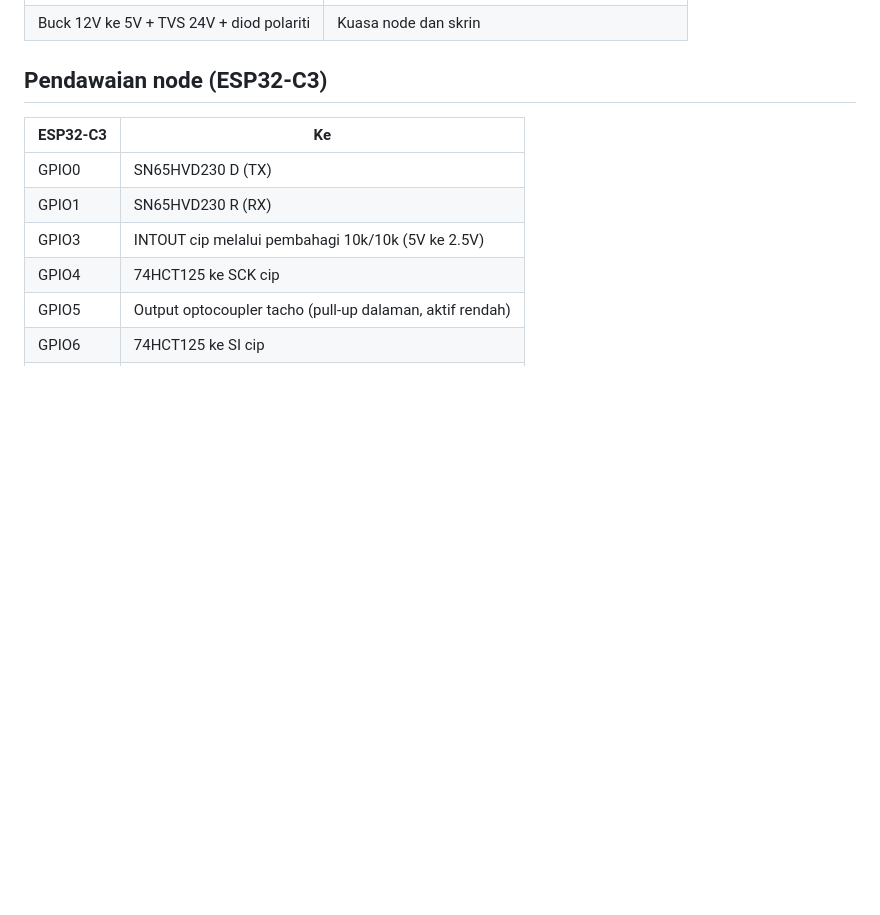
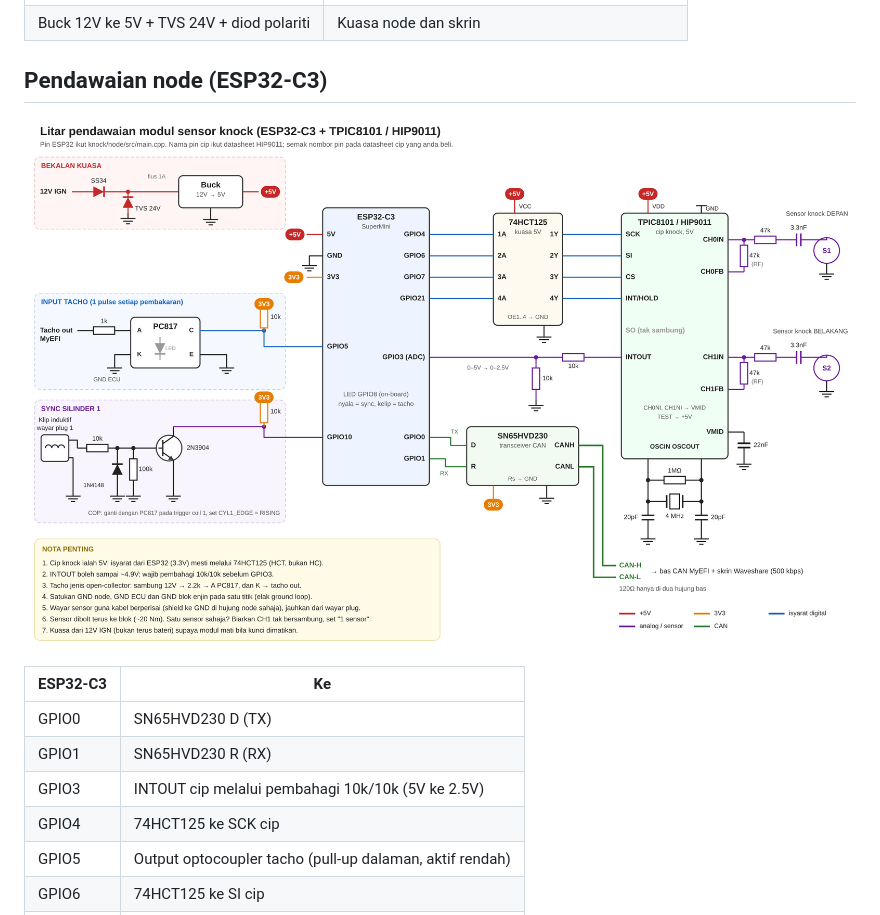
Before and after one commit to aboyzr/hello-world, a Markdown page: knock/README.md, the part around the change. Rendered like a GitHub page; pictures changed too: knock/docs/node-wiring.png (added); blank space fills up the shorter version.

Commit message:
Add node wiring diagram
Co-Authored-By: Claude Opus 5.5 <noreply@anthropic.com>
Claude-Session: https://claude.ai/code/session_014yJCDi9CYKvNoD3haMeyJx

```diff
--- a/knock/README.md
+++ b/knock/README.md
@@ -53,6 +53,8 @@ Kalau enjin **wasted spark** dan klip dipasang pada wayar plug 1, pulse datang s
 | Buck 12V ke 5V + TVS 24V + diod polariti | Kuasa node dan skrin |
 
 ## Pendawaian node (ESP32-C3)
+
+![Litar pendawaian node](docs/node-wiring.png)
 
 | ESP32-C3 | Ke |
 |---|---|
```
Also changed, not shown: 1 other file.
